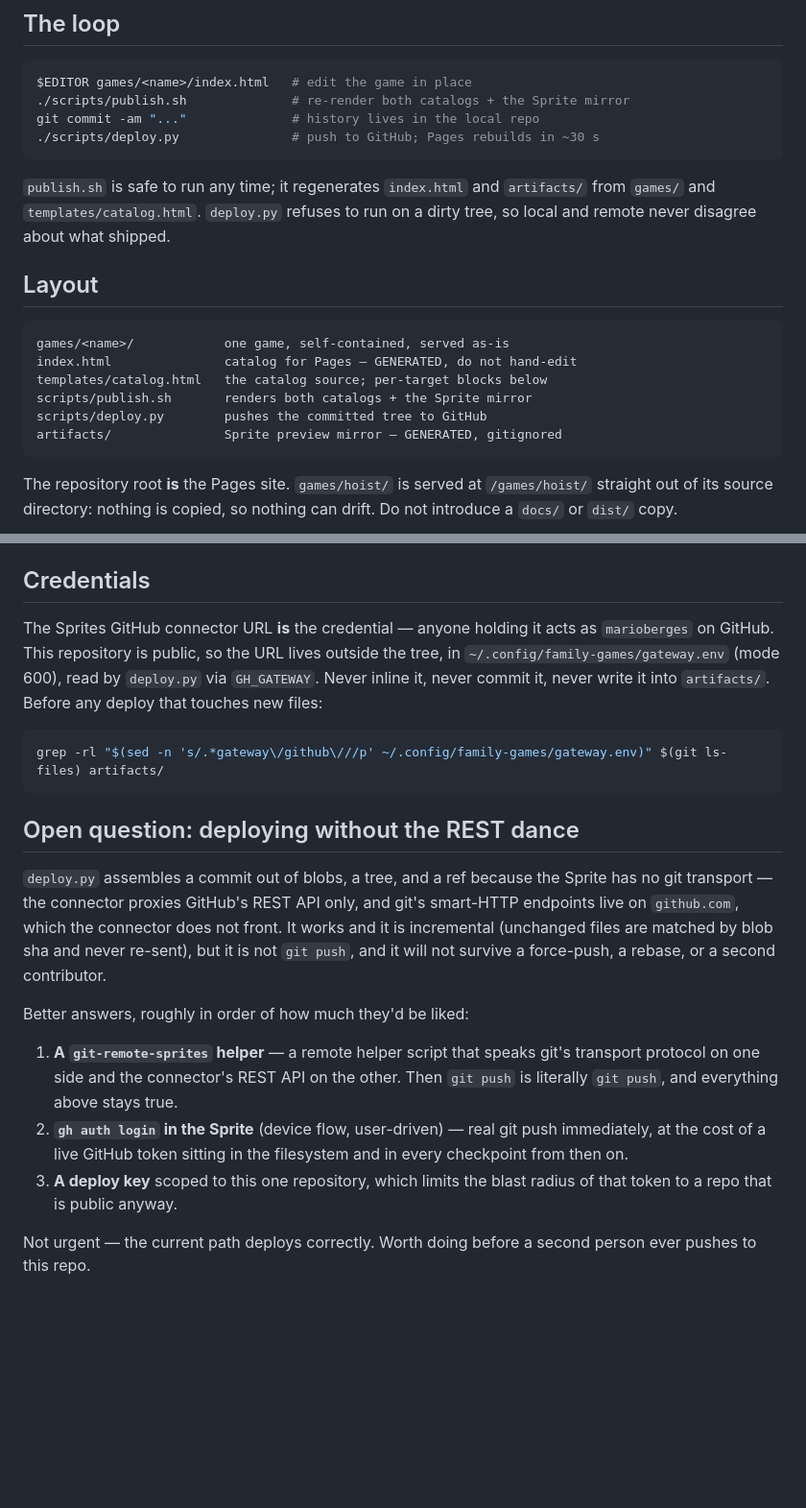
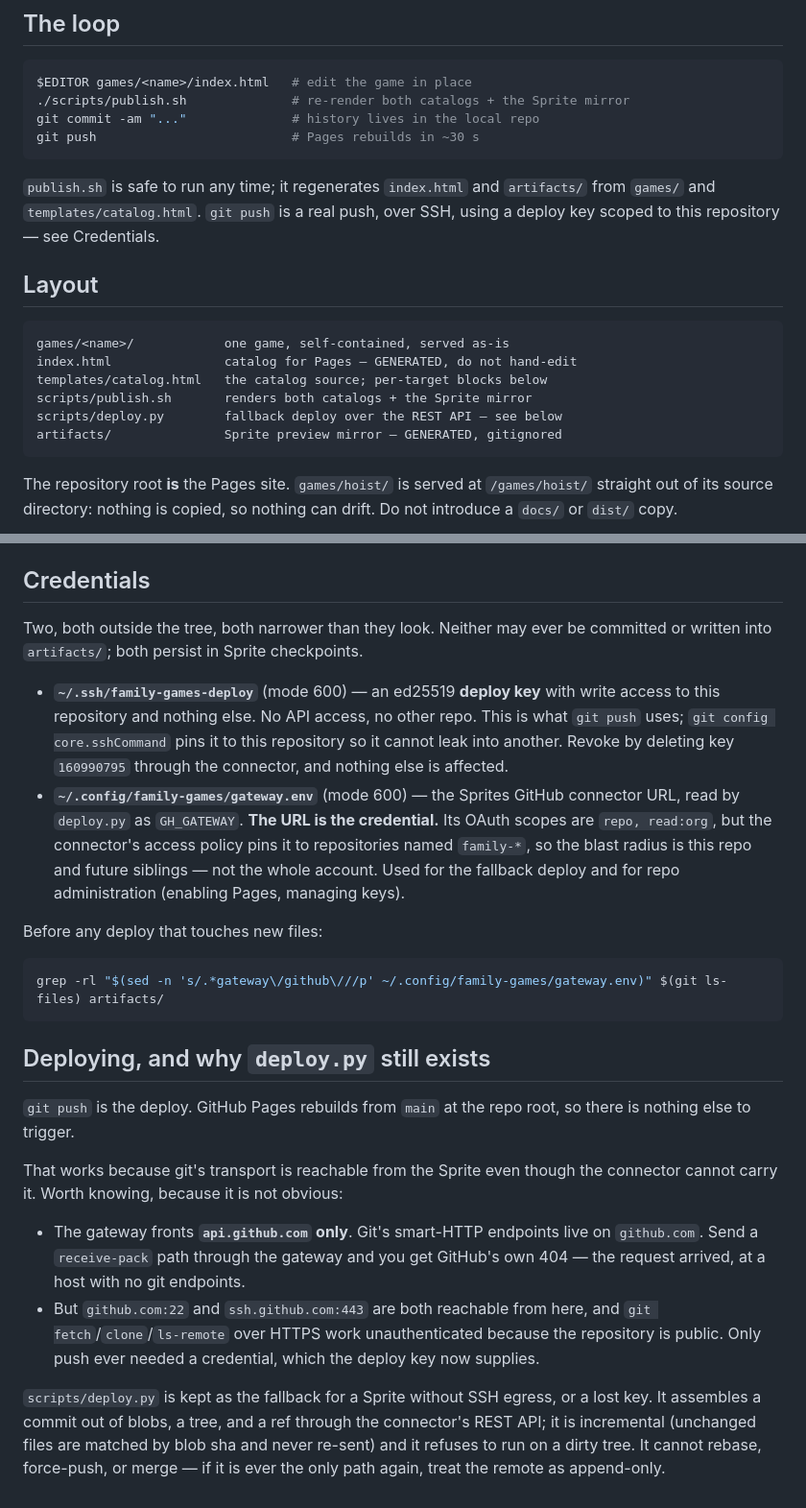
Before and after one commit to marioberges/family-games, a Markdown page: CLAUDE.md, 2 parts joined by grey strips. Shown at 96% size. Rendered like a GitHub page; blank space fills up the shorter version.

Commit message:
Switch to real git push over a repo-scoped deploy key
The connector proxies api.github.com, where git has no endpoints, so it could
never carry a push. SSH egress to github.com is open, so a deploy key closes
the gap: one repository, write only, no API access — a narrower credential
than the connector it replaces for this purpose. deploy.py stays as fallback.

````diff
--- a/CLAUDE.md
+++ b/CLAUDE.md
@@ -13,12 +13,12 @@ Live site: <https://marioberges.github.io/family-games/>
 $EDITOR games/<name>/index.html   # edit the game in place
 ./scripts/publish.sh              # re-render both catalogs + the Sprite mirror
 git commit -am "..."              # history lives in the local repo
-./scripts/deploy.py               # push to GitHub; Pages rebuilds in ~30 s
+git push                          # Pages rebuilds in ~30 s
 ```
 
 `publish.sh` is safe to run any time; it regenerates `index.html` and
-`artifacts/` from `games/` and `templates/catalog.html`. `deploy.py` refuses to
-run on a dirty tree, so local and remote never disagree about what shipped.
+`artifacts/` from `games/` and `templates/catalog.html`. `git push` is a real push, over SSH, using a
+deploy key scoped to this repository — see Credentials.
 
 ## Layout
 
@@ -27,7 +27,7 @@ games/<name>/            one game, self-contained, served as-is
 index.html               catalog for Pages — GENERATED, do not hand-edit
 templates/catalog.html   the catalog source; per-target blocks below
 scripts/publish.sh       renders both catalogs + the Sprite mirror
-scripts/deploy.py        pushes the committed tree to GitHub
+scripts/deploy.py        fallback deploy over the REST API — see below
 artifacts/               Sprite preview mirror — GENERATED, gitignored
 ```
 
@@ -113,35 +113,46 @@ path bugs.
 
 ## Credentials
 
-The Sprites GitHub connector URL **is** the credential — anyone holding it acts
-as `marioberges` on GitHub. This repository is public, so the URL lives outside
-the tree, in `~/.config/family-games/gateway.env` (mode 600), read by
-`deploy.py` via `GH_GATEWAY`. Never inline it, never commit it, never write it
-into `artifacts/`. Before any deploy that touches new files:
+Two, both outside the tree, both narrower than they look. Neither may ever be
+committed or written into `artifacts/`; both persist in Sprite checkpoints.
+
+- **`~/.ssh/family-games-deploy`** (mode 600) — an ed25519 **deploy key** with
+  write access to this repository and nothing else. No API access, no other
+  repo. This is what `git push` uses; `git config core.sshCommand` pins it to
+  this repository so it cannot leak into another. Revoke by deleting key
+  `160990795` through the connector, and nothing else is affected.
+- **`~/.config/family-games/gateway.env`** (mode 600) — the Sprites GitHub
+  connector URL, read by `deploy.py` as `GH_GATEWAY`. **The URL is the
+  credential.** Its OAuth scopes are `repo, read:org`, but the connector's
+  access policy pins it to repositories named `family-*`, so the blast radius
+  is this repo and future siblings — not the whole account. Used for the
+  fallback deploy and for repo administration (enabling Pages, managing keys).
+
+Before any deploy that touches new files:
 
 ```bash
 grep -rl "$(sed -n 's/.*gateway\/github\///p' ~/.config/family-games/gateway.env)" $(git ls-files) artifacts/
 ```
 
-## Open question: deploying without the REST dance
+## Deploying, and why `deploy.py` still exists
 
-`deploy.py` assembles a commit out of blobs, a tree, and a ref because the
-Sprite has no git transport — the connector proxies GitHub's REST API only, and
-git's smart-HTTP endpoints live on `github.com`, which the connector does not
-front. It works and it is incremental (unchanged files are matched by blob sha
-and never re-sent), but it is not `git push`, and it will not survive a
-force-push, a rebase, or a second contributor.
+`git push` is the deploy. GitHub Pages rebuilds from `main` at the repo root,
+so there is nothing else to trigger.
 
-Better answers, roughly in order of how much they'd be liked:
+That works because git's transport is reachable from the Sprite even though the
+connector cannot carry it. Worth knowing, because it is not obvious:
 
-1. **A `git-remote-sprites` helper** — a remote helper script that speaks git's
-   transport protocol on one side and the connector's REST API on the other.
-   Then `git push` is literally `git push`, and everything above stays true.
-2. **`gh auth login` in the Sprite** (device flow, user-driven) — real git push
-   immediately, at the cost of a live GitHub token sitting in the filesystem and
-   in every checkpoint from then on.
-3. **A deploy key** scoped to this one repository, which limits the blast radius
-   of that token to a repo that is public anyway.
+- The gateway fronts **`api.github.com` only**. Git's smart-HTTP endpoints live
+  on `github.com`. Send a `receive-pack` path through the gateway and you get
+  GitHub's own 404 — the request arrived, at a host with no git endpoints.
+- But `github.com:22` and `ssh.github.com:443` are both reachable from here, and
+  `git fetch`/`clone`/`ls-remote` over HTTPS work unauthenticated because the
+  repository is public. Only push ever needed a credential, which the deploy key
+  now supplies.
 
-Not urgent — the current path deploys correctly. Worth doing before a second
-person ever pushes to this repo.
+`scripts/deploy.py` is kept as the fallback for a Sprite without SSH egress, or
+a lost key. It assembles a commit out of blobs, a tree, and a ref through the
+connector's REST API; it is incremental (unchanged files are matched by blob
+sha and never re-sent) and it refuses to run on a dirty tree. It cannot rebase,
+force-push, or merge — if it is ever the only path again, treat the remote as
+append-only.
````
